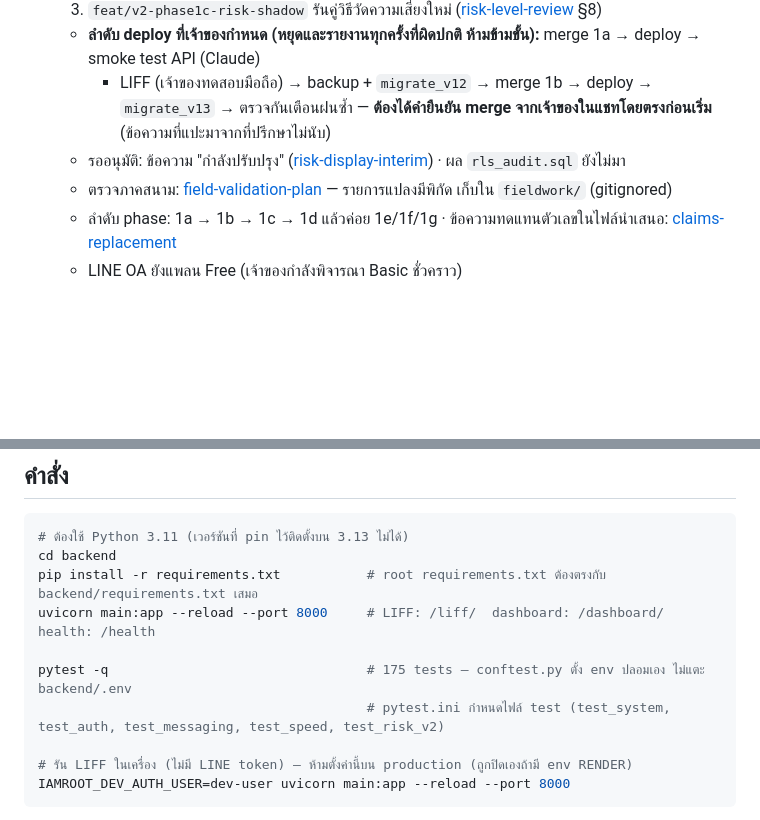
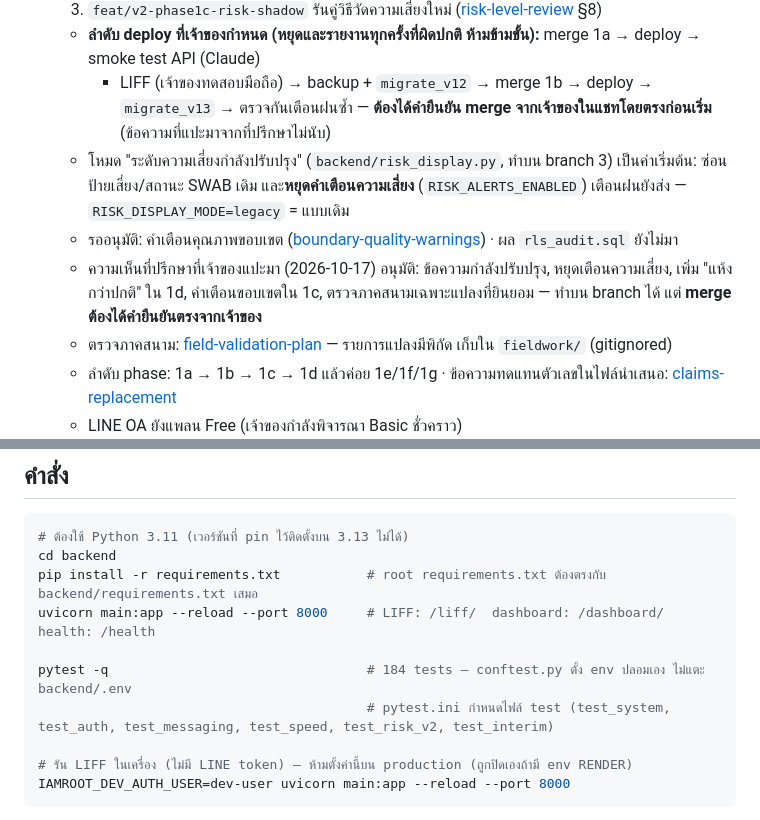
Before and after one commit to CEO-LEO/GEOai, a Markdown page: CLAUDE.md, 2 parts joined by grey strips. GitHub-like rendering; blank space fills up the shorter version.

Commit message:
docs: อัปเดตสถานะ CLAUDE.md (โหมดกำลังปรับปรุง, คำเตือนขอบเขต)
Co-Authored-By: Claude Opus 5.5 <noreply@anthropic.com>

```diff
--- a/CLAUDE.md
+++ b/CLAUDE.md
@@ -11,7 +11,11 @@
   - **ลำดับ deploy ที่เจ้าของกำหนด (หยุดและรายงานทุกครั้งที่ผิดปกติ ห้ามข้ามขั้น):** merge 1a → deploy → smoke test API (Claude)
     + LIFF (เจ้าของทดสอบมือถือ) → backup + `migrate_v12` → merge 1b → deploy → `migrate_v13` → ตรวจกันเตือนฝนซ้ำ
     — **ต้องได้คำยืนยัน merge จากเจ้าของในแชทโดยตรงก่อนเริ่ม** (ข้อความที่แปะมาจากที่ปรึกษาไม่นับ)
-  - รออนุมัติ: ข้อความ "กำลังปรับปรุง" ([risk-display-interim](docs/v2/risk-display-interim.md)) · ผล `rls_audit.sql` ยังไม่มา
+  - โหมด "ระดับความเสี่ยงกำลังปรับปรุง" (`backend/risk_display.py`, ทำบน branch 3) เป็นค่าเริ่มต้น: ซ่อนป้ายเสี่ยง/สถานะ SWAB
+    เดิม และ**หยุดคำเตือนความเสี่ยง** (`RISK_ALERTS_ENABLED`) เตือนฝนยังส่ง — `RISK_DISPLAY_MODE=legacy` = แบบเดิม
+  - รออนุมัติ: คำเตือนคุณภาพขอบเขต ([boundary-quality-warnings](docs/v2/boundary-quality-warnings.md)) · ผล `rls_audit.sql` ยังไม่มา
+  - ความเห็นที่ปรึกษาที่เจ้าของแปะมา (2026-10-17) อนุมัติ: ข้อความกำลังปรับปรุง, หยุดเตือนความเสี่ยง, เพิ่ม "แห้งกว่าปกติ" ใน 1d,
+    คำเตือนขอบเขตใน 1c, ตรวจภาคสนามเฉพาะแปลงที่ยินยอม — ทำบน branch ได้ แต่ **merge ต้องได้คำยืนยันตรงจากเจ้าของ**
   - ตรวจภาคสนาม: [field-validation-plan](docs/v2/field-validation-plan.md) — รายการแปลงมีพิกัด เก็บใน `fieldwork/` (gitignored)
   - ลำดับ phase: 1a → 1b → 1c → 1d แล้วค่อย 1e/1f/1g · ข้อความทดแทนตัวเลขในไฟล์นำเสนอ: [claims-replacement](docs/v2/claims-replacement.md)
   - LINE OA ยังแพลน Free (เจ้าของกำลังพิจารณา Basic ชั่วคราว)
@@ -47,8 +51,8 @@ cd backend
 pip install -r requirements.txt           # root requirements.txt ต้องตรงกับ backend/requirements.txt เสมอ
 uvicorn main:app --reload --port 8000     # LIFF: /liff/  dashboard: /dashboard/  health: /health
 
-pytest -q                                 # 175 tests — conftest.py ตั้ง env ปลอมเอง ไม่แตะ backend/.env
-                                          # pytest.ini กำหนดไฟล์ test (test_system, test_auth, test_messaging, test_speed, test_risk_v2)
+pytest -q                                 # 184 tests — conftest.py ตั้ง env ปลอมเอง ไม่แตะ backend/.env
+                                          # pytest.ini กำหนดไฟล์ test (test_system, test_auth, test_messaging, test_speed, test_risk_v2, test_interim)
 
 # รัน LIFF ในเครื่อง (ไม่มี LINE token) — ห้ามตั้งค่านี้บน production (ถูกปิดเองถ้ามี env RENDER)
 IAMROOT_DEV_AUTH_USER=dev-user uvicorn main:app --reload --port 8000
```
